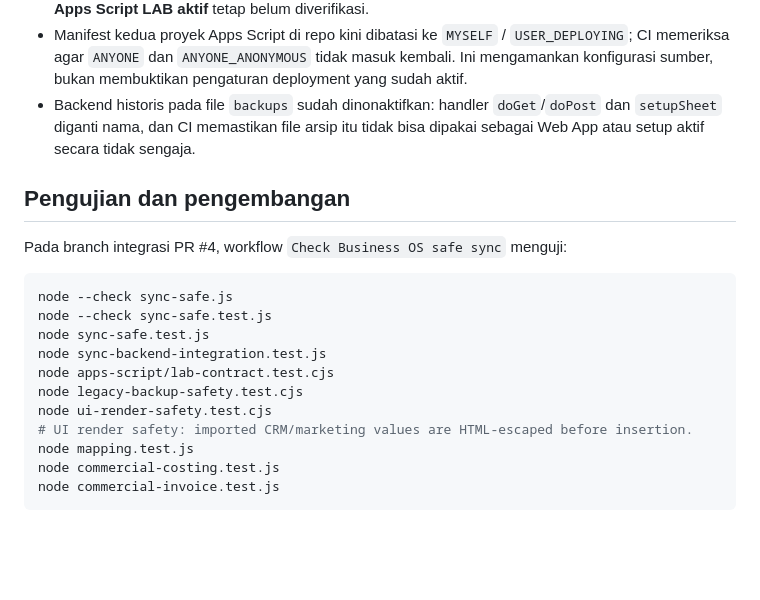
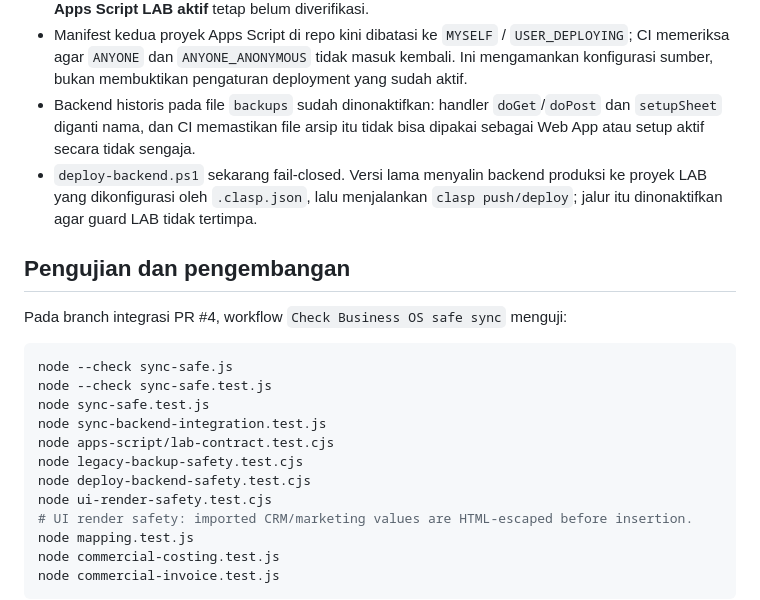
Before and after one commit to cahayaselatankreasindo-dev/advertising-business-os, a Markdown page: README.md, the part around the change. GitHub-like rendering; blank space fills up the shorter version.

Commit message:
docs(security): document blocked legacy deployment path

```diff
--- a/README.md
+++ b/README.md
@@ -40,6 +40,7 @@ Backend staging kini menggunakan token **OWNER_API_TOKEN** dan **TEAM_API_TOKEN*
 - Backend staging sudah memakai `LockService` dan compare-and-set fingerprint (`expectedRecords` dan `expectedFingerprint`) untuk menolak perubahan stale. Keandalan HTTP dan konflik pada **Apps Script LAB aktif** tetap belum diverifikasi.
 - Manifest kedua proyek Apps Script di repo kini dibatasi ke `MYSELF` / `USER_DEPLOYING`; CI memeriksa agar `ANYONE` dan `ANYONE_ANONYMOUS` tidak masuk kembali. Ini mengamankan konfigurasi sumber, bukan membuktikan pengaturan deployment yang sudah aktif.
 - Backend historis pada file `backups` sudah dinonaktifkan: handler `doGet`/`doPost` dan `setupSheet` diganti nama, dan CI memastikan file arsip itu tidak bisa dipakai sebagai Web App atau setup aktif secara tidak sengaja.
+- `deploy-backend.ps1` sekarang fail-closed. Versi lama menyalin backend produksi ke proyek LAB yang dikonfigurasi oleh `.clasp.json`, lalu menjalankan `clasp push/deploy`; jalur itu dinonaktifkan agar guard LAB tidak tertimpa.
 
 ## Pengujian dan pengembangan
 
@@ -51,6 +52,7 @@ node sync-safe.test.js
 node sync-backend-integration.test.js
 node apps-script/lab-contract.test.cjs
 node legacy-backup-safety.test.cjs
+node deploy-backend-safety.test.cjs
 node ui-render-safety.test.cjs
 # UI render safety: imported CRM/marketing values are HTML-escaped before insertion.
 node mapping.test.js
```
